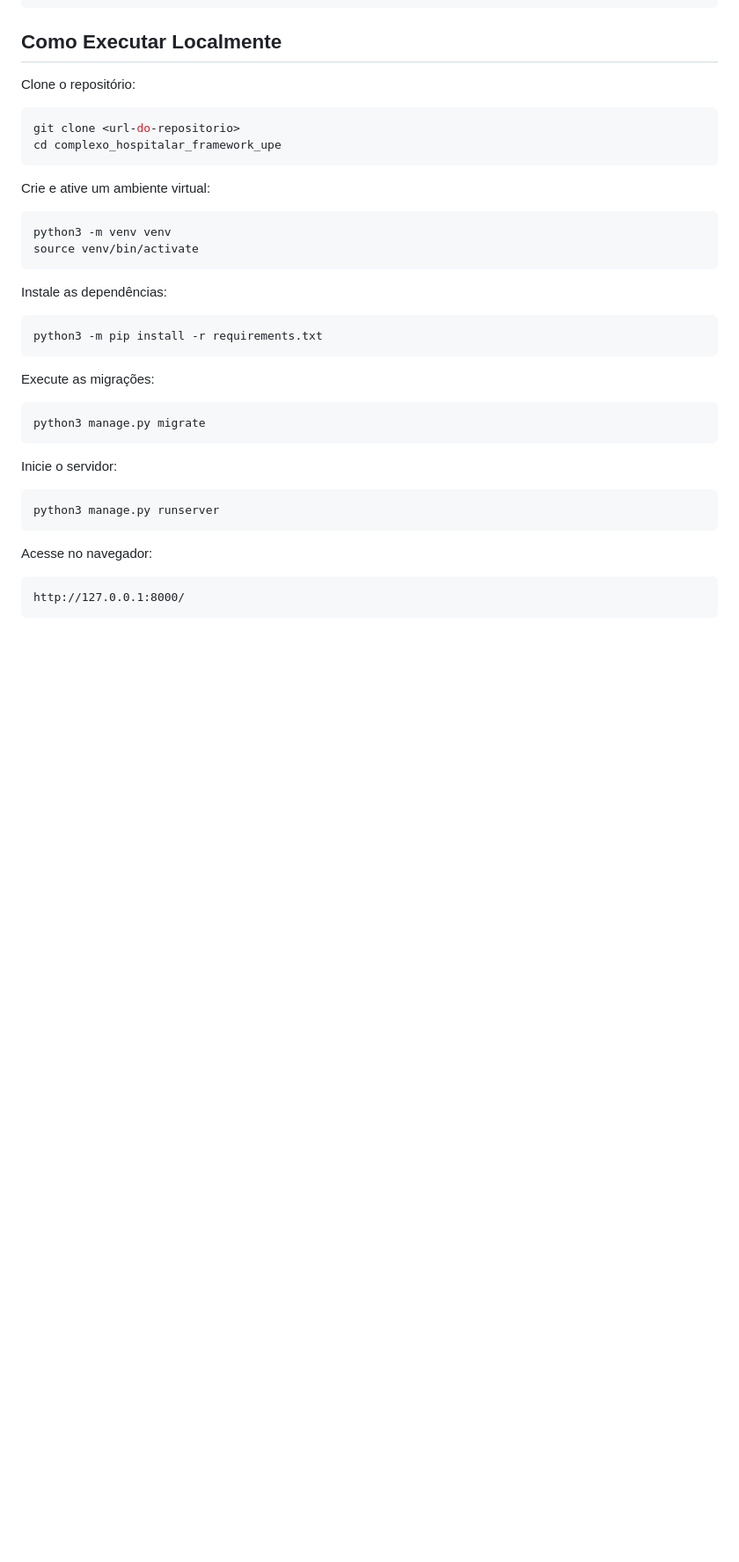
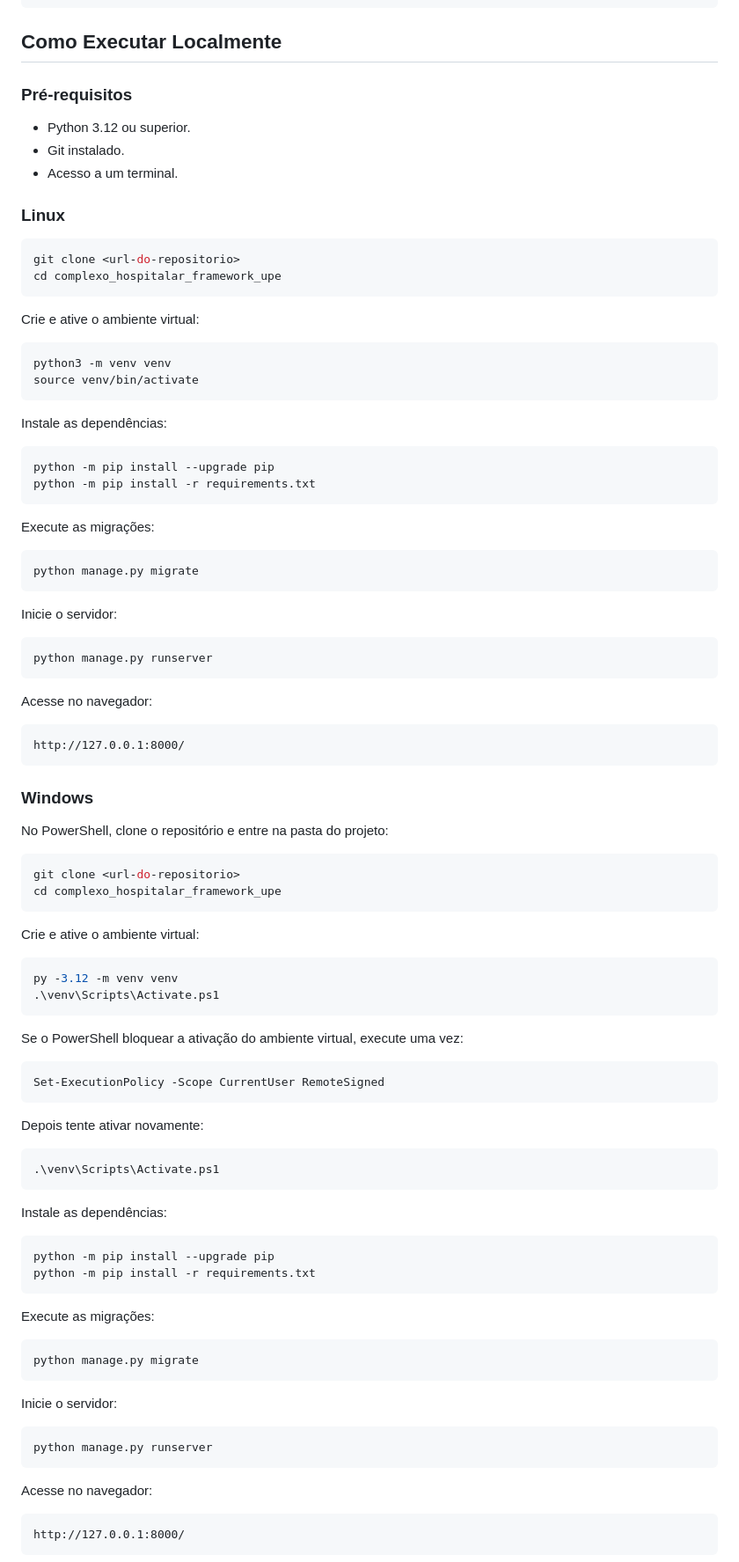
Before and after one commit to erlonmt/projeto_back_framework, a Markdown page: README.md, the part around one of its changes. Shown at 88% size. Drawn GitHub-style; blank space fills up the shorter version.

Commit message:
docs: update README

````diff
--- a/README.md
+++ b/README.md
@@ -90,14 +93,20 @@ complexo_hospitalar_framework_upe/
 
 ## Como Executar Localmente
 
-Clone o repositório:
+### Pré-requisitos
+
+- Python 3.12 ou superior.
+- Git instalado.
+- Acesso a um terminal.
+
+### Linux
 
 ```bash
 git clone <url-do-repositorio>
 cd complexo_hospitalar_framework_upe
 ```
 
-Crie e ative um ambiente virtual:
+Crie e ative o ambiente virtual:
 
 ```bash
 python3 -m venv venv
@@ -107,19 +116,73 @@ source venv/bin/activate
 Instale as dependências:
 
 ```bash
-python3 -m pip install -r requirements.txt
+python -m pip install --upgrade pip
+python -m pip install -r requirements.txt
 ```
 
 Execute as migrações:
 
 ```bash
-python3 manage.py migrate
+python manage.py migrate
 ```
 
 Inicie o servidor:
 
 ```bash
-python3 manage.py runserver
+python manage.py runserver
+```
+
+Acesse no navegador:
+
+```text
+http://127.0.0.1:8000/
+```
+
+### Windows
+
+No PowerShell, clone o repositório e entre na pasta do projeto:
+
+```powershell
+git clone <url-do-repositorio>
+cd complexo_hospitalar_framework_upe
+```
+
+Crie e ative o ambiente virtual:
+
+```powershell
+py -3.12 -m venv venv
+.\venv\Scripts\Activate.ps1
+```
+
+Se o PowerShell bloquear a ativação do ambiente virtual, execute uma vez:
+
+```powershell
+Set-ExecutionPolicy -Scope CurrentUser RemoteSigned
+```
+
+Depois tente ativar novamente:
+
+```powershell
+.\venv\Scripts\Activate.ps1
+```
+
+Instale as dependências:
+
+```powershell
+python -m pip install --upgrade pip
+python -m pip install -r requirements.txt
+```
+
+Execute as migrações:
+
+```powershell
+python manage.py migrate
+```
+
+Inicie o servidor:
+
+```powershell
+python manage.py runserver
 ```
 
 Acesse no navegador:
````
Also changed, not shown: other parts of README.md (+25 -8 lines).
